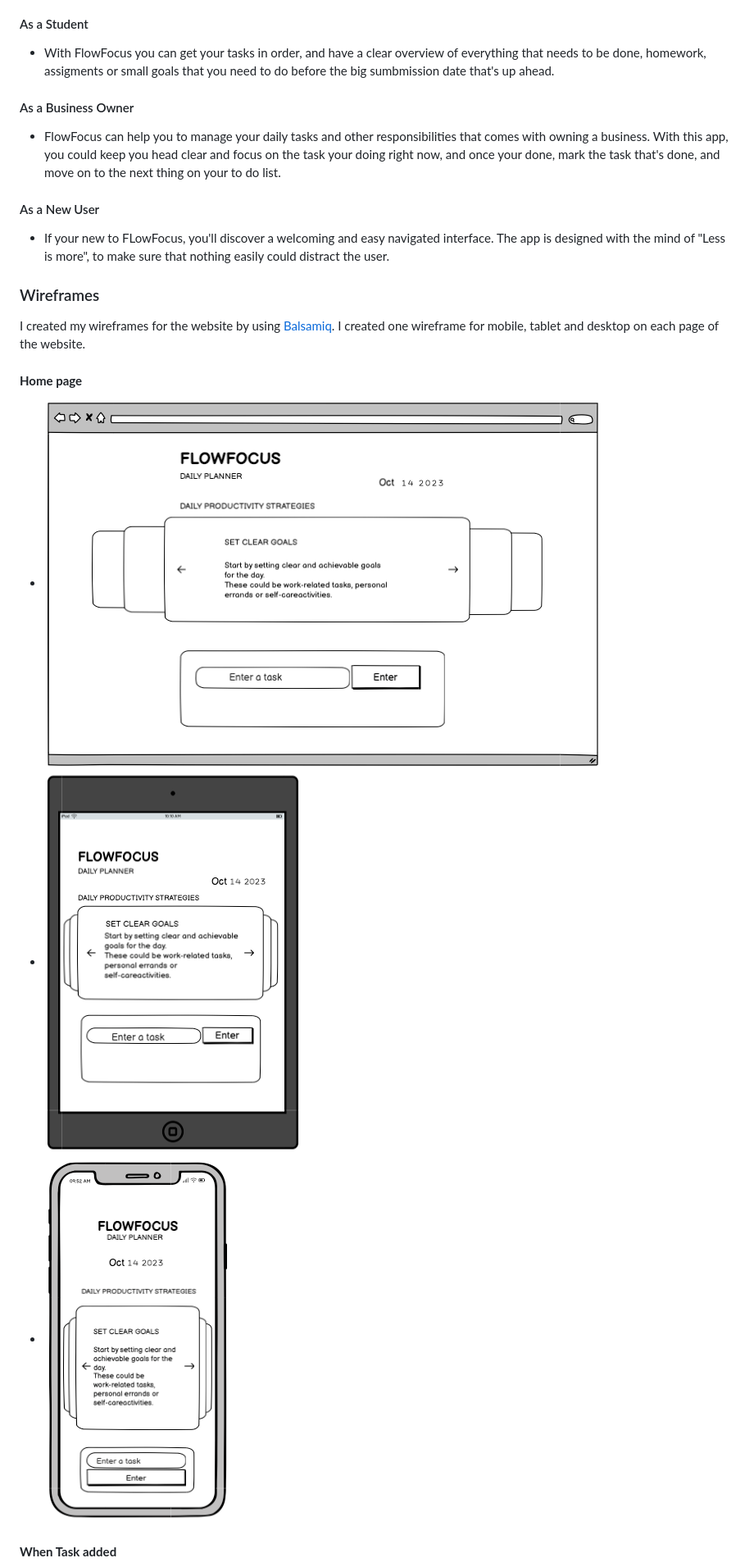
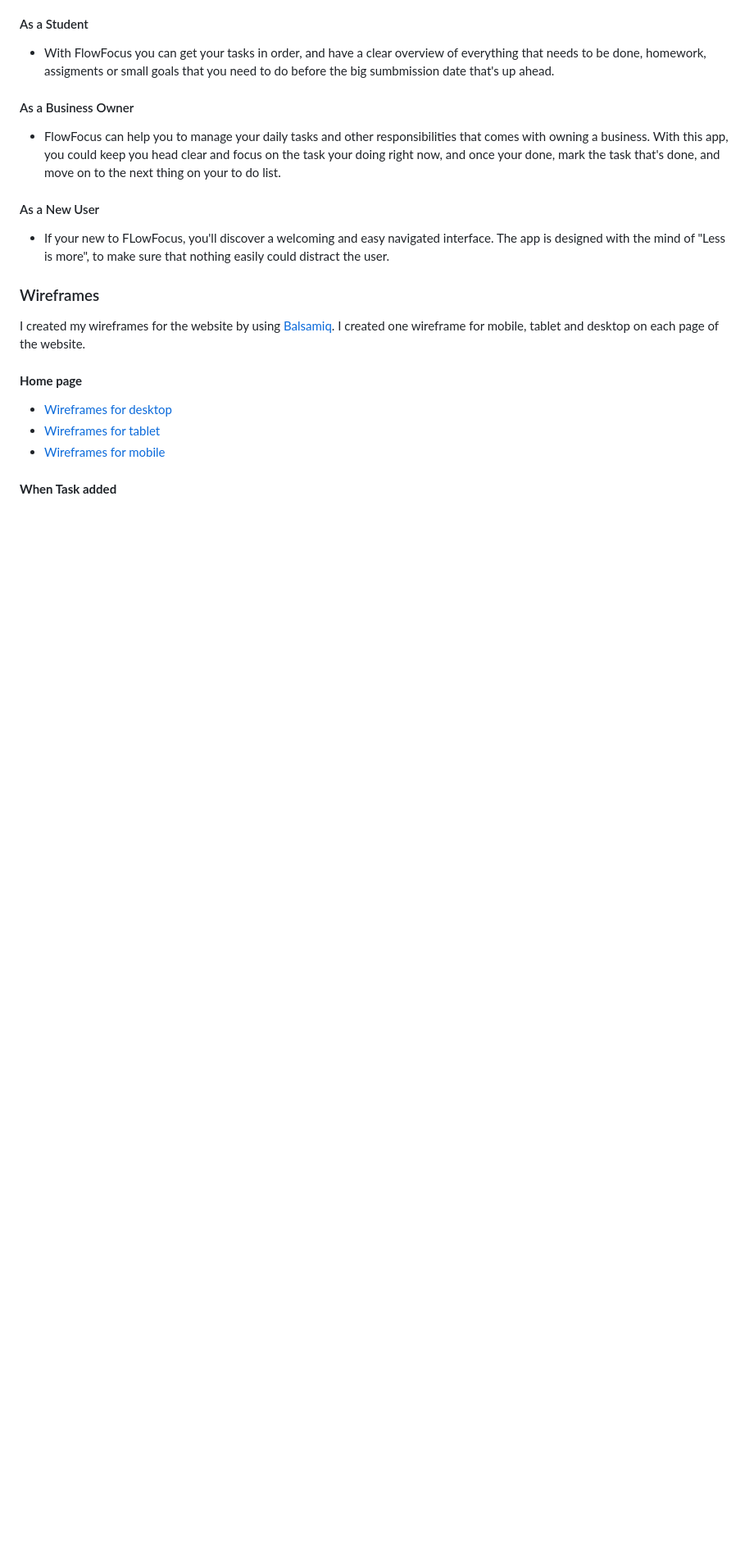
Before and after one commit to Annibor/flowfocus-daily-planner, a Markdown page: README.md, the part around one of its changes. Shown at 82% size. Drawn GitHub-style; blank space fills up the shorter version.

```diff
--- a/README.md
+++ b/README.md
@@ -62,9 +70,9 @@ I created my wireframes for the website by using [Balsamiq](https://balsamiq.com
 
 #### **Home page**
 
-- ![Wireframes for desktop](./docs/wireframes/homepage-desktop-wireframes.png)
-- ![Wireframes for tablet](./docs/wireframes/homepage-tablet-wireframes.png)
-- ![Wireframes for mobile](./docs/wireframes/homepage-mobile-wireframe.png)
+- [Wireframes for desktop](./docs/wireframes/homepage-desktop-wireframes.png)
+- [Wireframes for tablet](./docs/wireframes/homepage-tablet-wireframes.png)
+- [Wireframes for mobile](./docs/wireframes/homepage-mobile-wireframe.png)
 
 #### **When Task added**
 
```
Also changed, not shown: other parts of README.md (+25 -16 lines).
